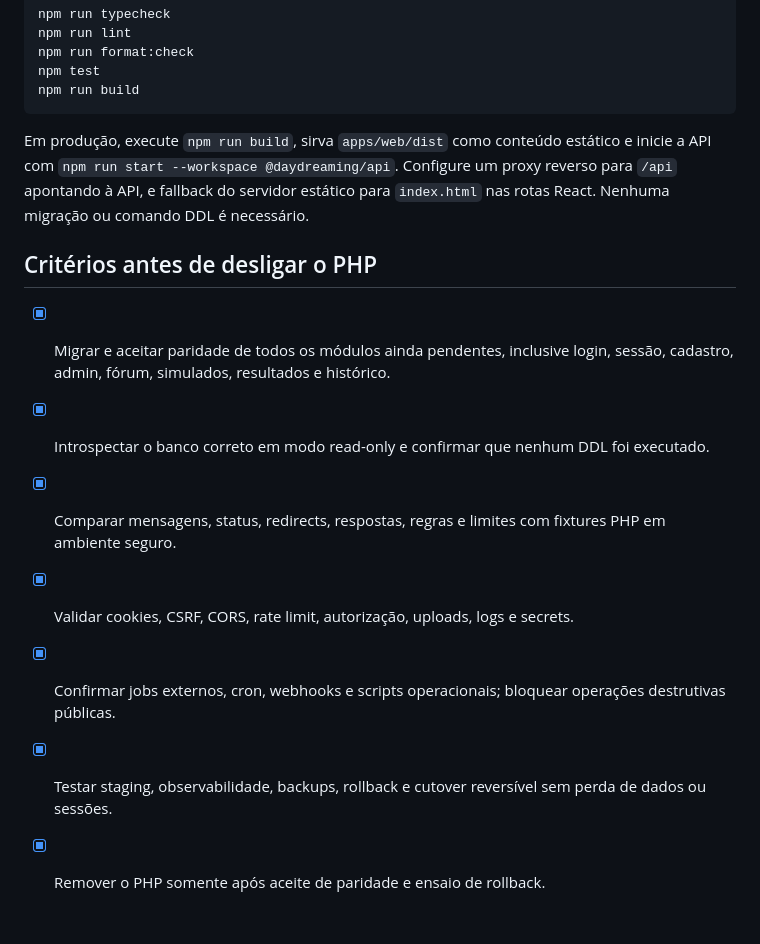
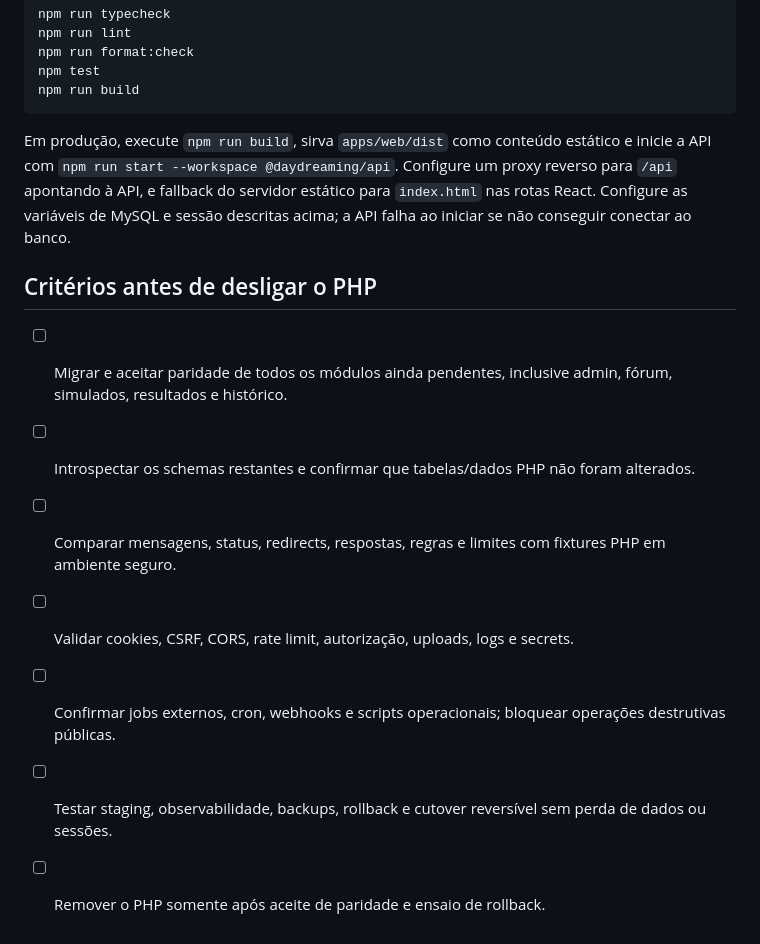
Before and after one commit to B-S-Silva/daydreaming, a Markdown page: MIGRACAO.md, the part around one of its changes. GitHub-like rendering.

````diff
--- a/MIGRACAO.md
+++ b/MIGRACAO.md
@@ -45,14 +51,14 @@ npm test
 npm run build
 ```
 
-Em produção, execute `npm run build`, sirva `apps/web/dist` como conteúdo estático e inicie a API com `npm run start --workspace @daydreaming/api`. Configure um proxy reverso para `/api` apontando à API, e fallback do servidor estático para `index.html` nas rotas React. Nenhuma migração ou comando DDL é necessário.
+Em produção, execute `npm run build`, sirva `apps/web/dist` como conteúdo estático e inicie a API com `npm run start --workspace @daydreaming/api`. Configure um proxy reverso para `/api` apontando à API, e fallback do servidor estático para `index.html` nas rotas React. Configure as variáveis de MySQL e sessão descritas acima; a API falha ao iniciar se não conseguir conectar ao banco.
 
 ## Critérios antes de desligar o PHP
 
-- [x] Migrar e aceitar paridade de todos os módulos ainda pendentes, inclusive login, sessão, cadastro, admin, fórum, simulados, resultados e histórico.
-- [x] Introspectar o banco correto em modo read-only e confirmar que nenhum DDL foi executado.
-- [x] Comparar mensagens, status, redirects, respostas, regras e limites com fixtures PHP em ambiente seguro.
-- [x] Validar cookies, CSRF, CORS, rate limit, autorização, uploads, logs e secrets.
-- [x] Confirmar jobs externos, cron, webhooks e scripts operacionais; bloquear operações destrutivas públicas.
-- [x] Testar staging, observabilidade, backups, rollback e cutover reversível sem perda de dados ou sessões.
-- [x] Remover o PHP somente após aceite de paridade e ensaio de rollback.
+- [ ] Migrar e aceitar paridade de todos os módulos ainda pendentes, inclusive admin, fórum, simulados, resultados e histórico.
+- [ ] Introspectar os schemas restantes e confirmar que tabelas/dados PHP não foram alterados.
+- [ ] Comparar mensagens, status, redirects, respostas, regras e limites com fixtures PHP em ambiente seguro.
+- [ ] Validar cookies, CSRF, CORS, rate limit, autorização, uploads, logs e secrets.
+- [ ] Confirmar jobs externos, cron, webhooks e scripts operacionais; bloquear operações destrutivas públicas.
+- [ ] Testar staging, observabilidade, backups, rollback e cutover reversível sem perda de dados ou sessões.
+- [ ] Remover o PHP somente após aceite de paridade e ensaio de rollback.
````
Also changed, not shown: other parts of MIGRACAO.md (+17 -11 lines).
